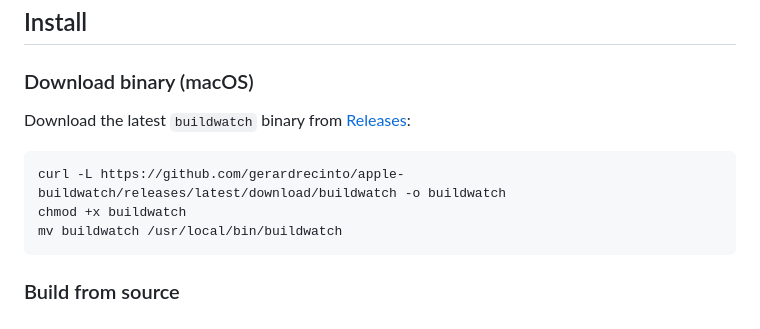
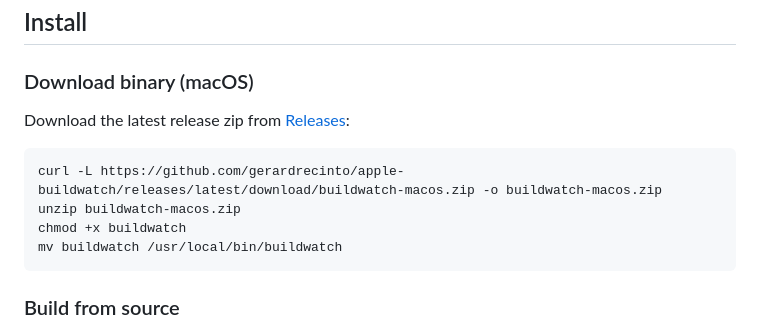
Before and after one commit to gerardrecinto/apple-buildwatch, a Markdown page: README.md, the part around the change. Rendered like a GitHub page.

Commit message:
fix broken binary download url in readme
curl target was releases/latest/download/buildwatch but the release
asset is actually buildwatch-macos.zip, confirmed 404 on the raw name.
added the unzip step.

````diff
--- a/README.md
+++ b/README.md
@@ -187,10 +187,11 @@ The repo also includes `SchedulerSimulation`, a small local model of distributed
 
 ### Download binary (macOS)
 
-Download the latest `buildwatch` binary from [Releases](https://github.com/gerardrecinto/apple-buildwatch/releases):
+Download the latest release zip from [Releases](https://github.com/gerardrecinto/apple-buildwatch/releases):
 
 ```bash
-curl -L https://github.com/gerardrecinto/apple-buildwatch/releases/latest/download/buildwatch -o buildwatch
+curl -L https://github.com/gerardrecinto/apple-buildwatch/releases/latest/download/buildwatch-macos.zip -o buildwatch-macos.zip
+unzip buildwatch-macos.zip
 chmod +x buildwatch
 mv buildwatch /usr/local/bin/buildwatch
 ```
````
